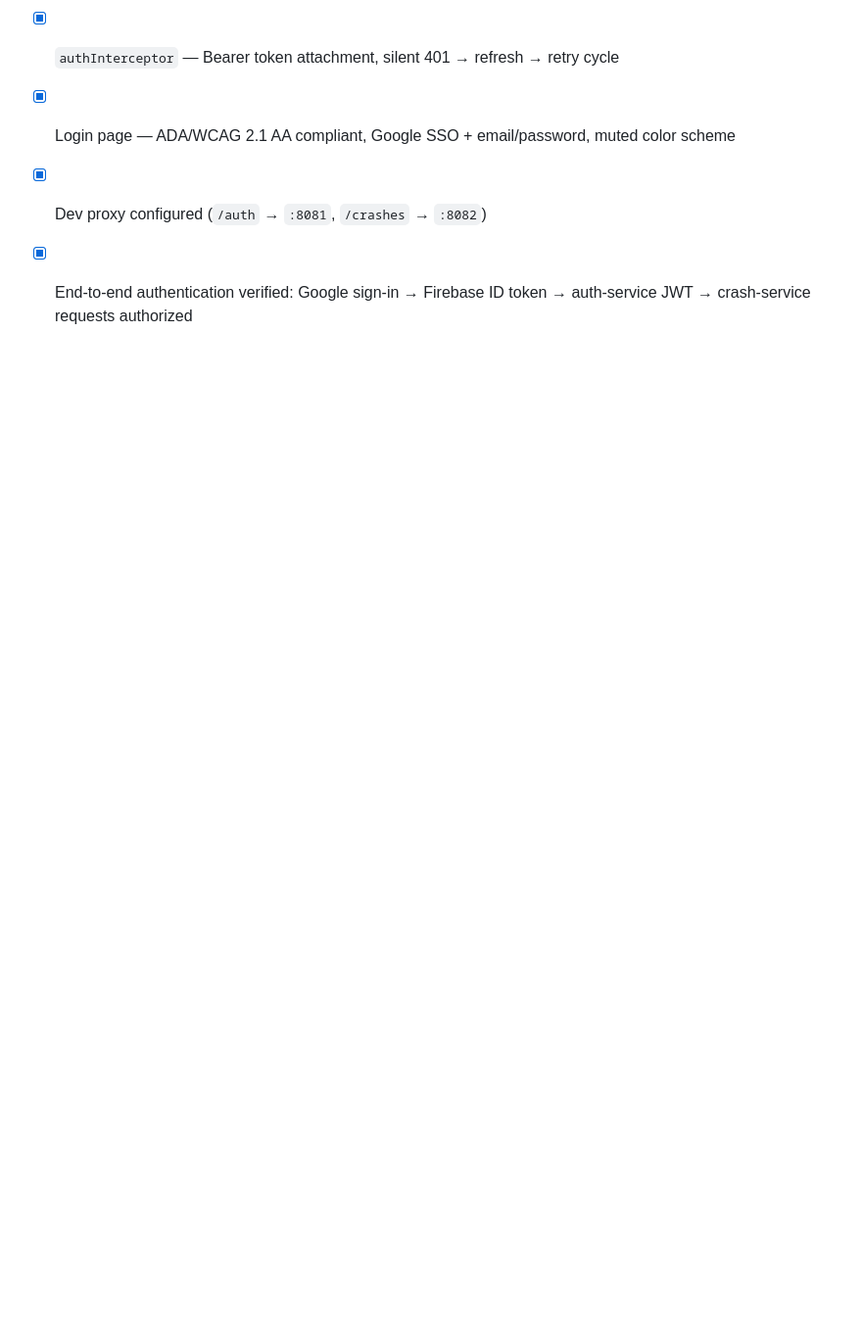
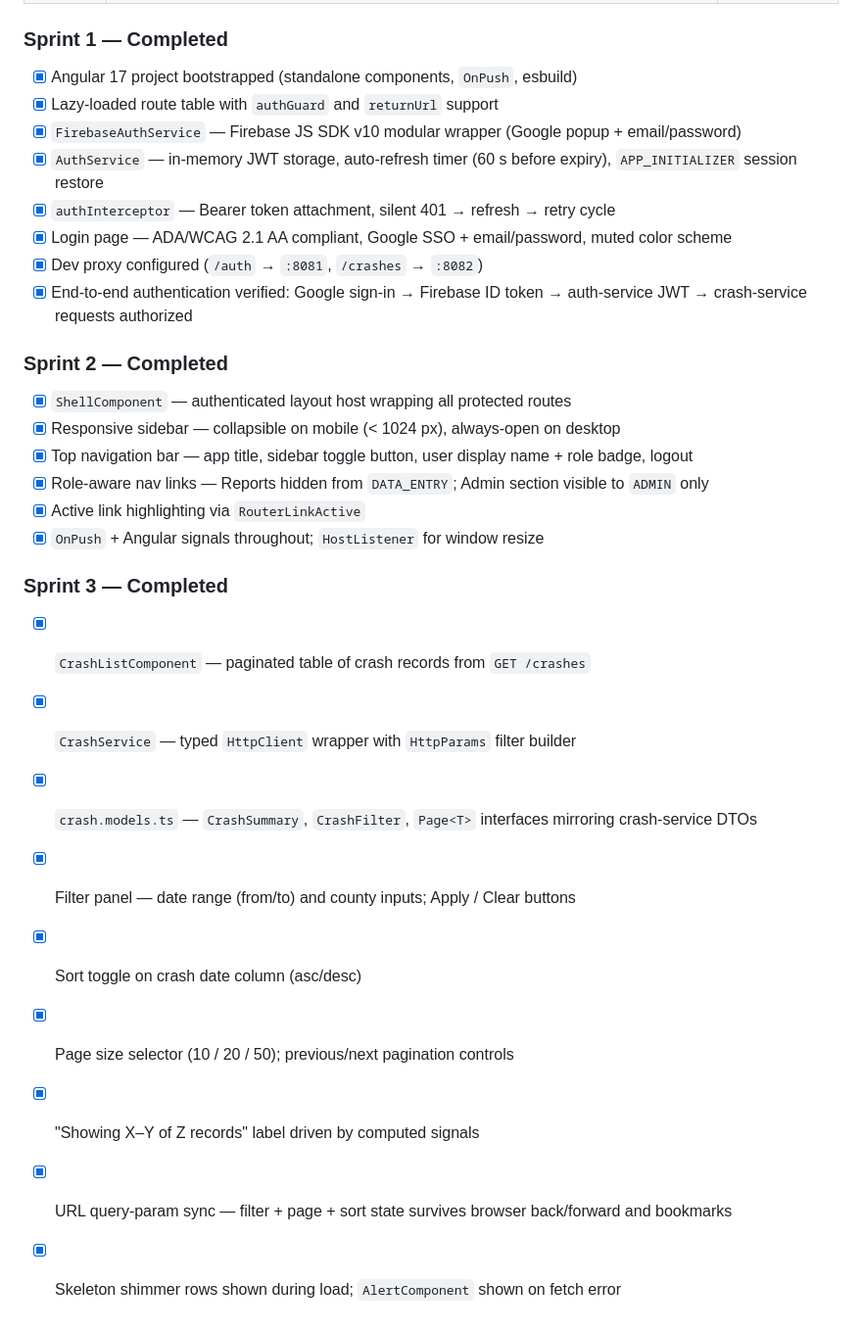
Before and after one commit to srikanthkaushik/testbed-mm, a Markdown page: frontend/README.md, the part around one of its changes. Shown at 98% size. Rendered like a GitHub page; blank space fills up the shorter version.

```diff
--- a/frontend/README.md
+++ b/frontend/README.md
@@ -234,3 +248,24 @@ All colour values are defined as CSS custom properties in `src/styles.scss`:
 - [x] Login page — ADA/WCAG 2.1 AA compliant, Google SSO + email/password, muted color scheme
 - [x] Dev proxy configured (`/auth` → `:8081`, `/crashes` → `:8082`)
 - [x] End-to-end authentication verified: Google sign-in → Firebase ID token → auth-service JWT → crash-service requests authorized
+
+### Sprint 2 — Completed
+
+- [x] `ShellComponent` — authenticated layout host wrapping all protected routes
+- [x] Responsive sidebar — collapsible on mobile (< 1024 px), always-open on desktop
+- [x] Top navigation bar — app title, sidebar toggle button, user display name + role badge, logout
+- [x] Role-aware nav links — Reports hidden from `DATA_ENTRY`; Admin section visible to `ADMIN` only
+- [x] Active link highlighting via `RouterLinkActive`
+- [x] `OnPush` + Angular signals throughout; `HostListener` for window resize
+
+### Sprint 3 — Completed
+
+- [x] `CrashListComponent` — paginated table of crash records from `GET /crashes`
+- [x] `CrashService` — typed `HttpClient` wrapper with `HttpParams` filter builder
+- [x] `crash.models.ts` — `CrashSummary`, `CrashFilter`, `Page<T>` interfaces mirroring crash-service DTOs
+- [x] Filter panel — date range (from/to) and county inputs; Apply / Clear buttons
+- [x] Sort toggle on crash date column (asc/desc)
+- [x] Page size selector (10 / 20 / 50); previous/next pagination controls
+- [x] "Showing X–Y of Z records" label driven by computed signals
+- [x] URL query-param sync — filter + page + sort state survives browser back/forward and bookmarks
+- [x] Skeleton shimmer rows shown during load; `AlertComponent` shown on fetch error
```
Also changed, not shown: other parts of frontend/README.md (+34 -20 lines).
